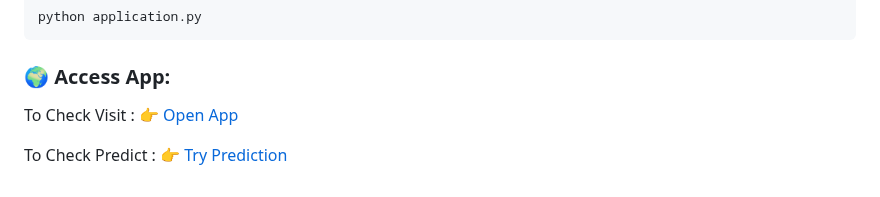
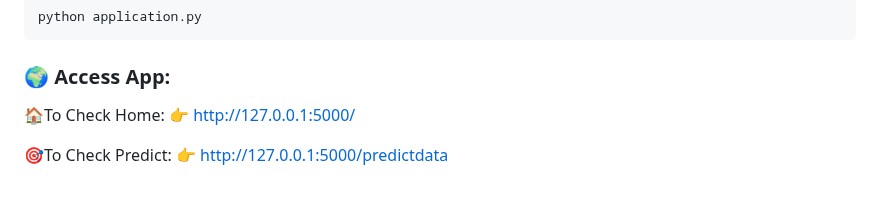
Before and after one commit to SK1240/Student_performance_prediction, a Markdown page: README.md, the part around the change. Rendered like a GitHub page.

```diff
--- a/README.md
+++ b/README.md
@@ -106,6 +106,6 @@ python application.py
 
 ### 🌍 Access App:
 
-To Check Visit   : 👉 [Open App](http://127.0.0.1:5000/)
+🏠To Check Home: 👉 [http://127.0.0.1:5000/](http://127.0.0.1:5000/)
 
-To Check Predict : 👉 [Try Prediction](http://127.0.0.1:5000/predictdata)
+🎯To Check Predict: 👉 [http://127.0.0.1:5000/predictdata](http://127.0.0.1:5000/predictdata)
```
